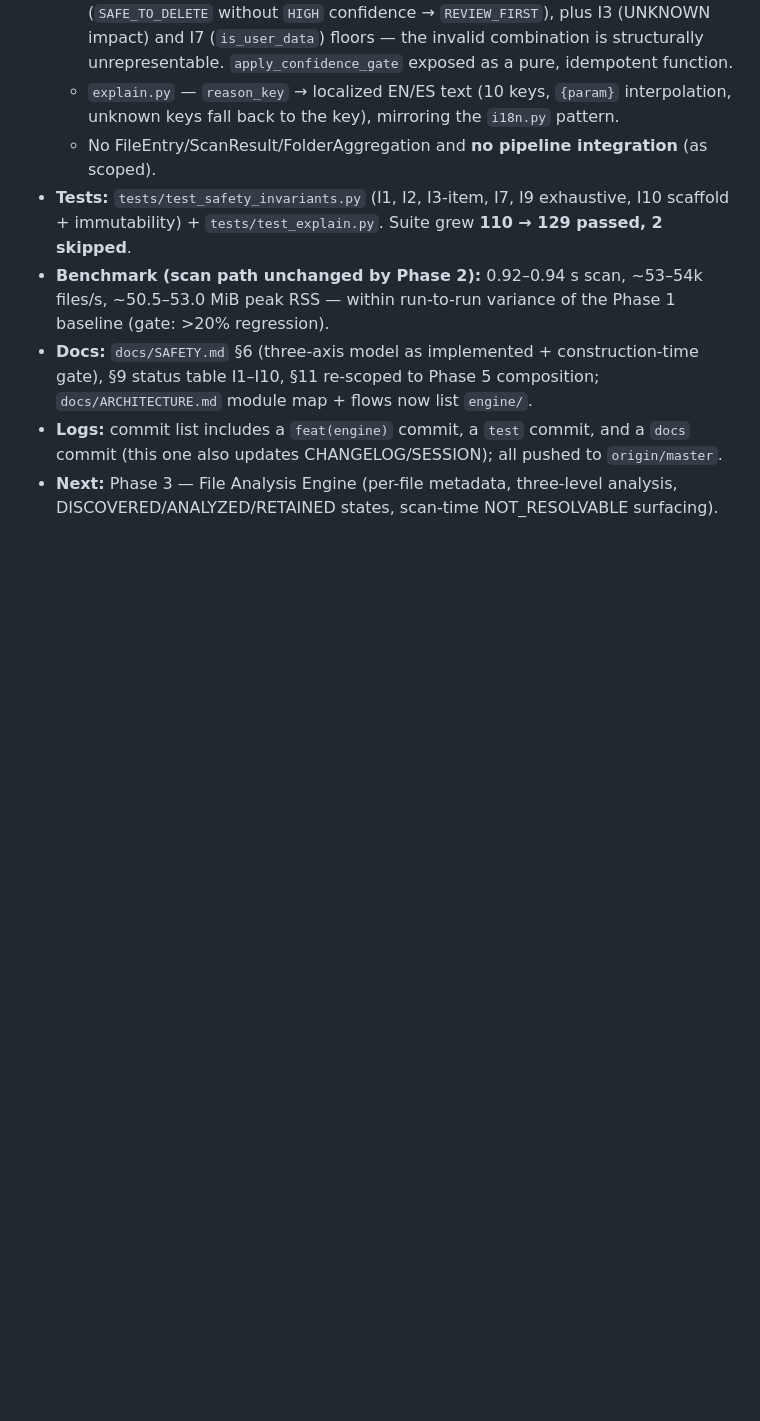
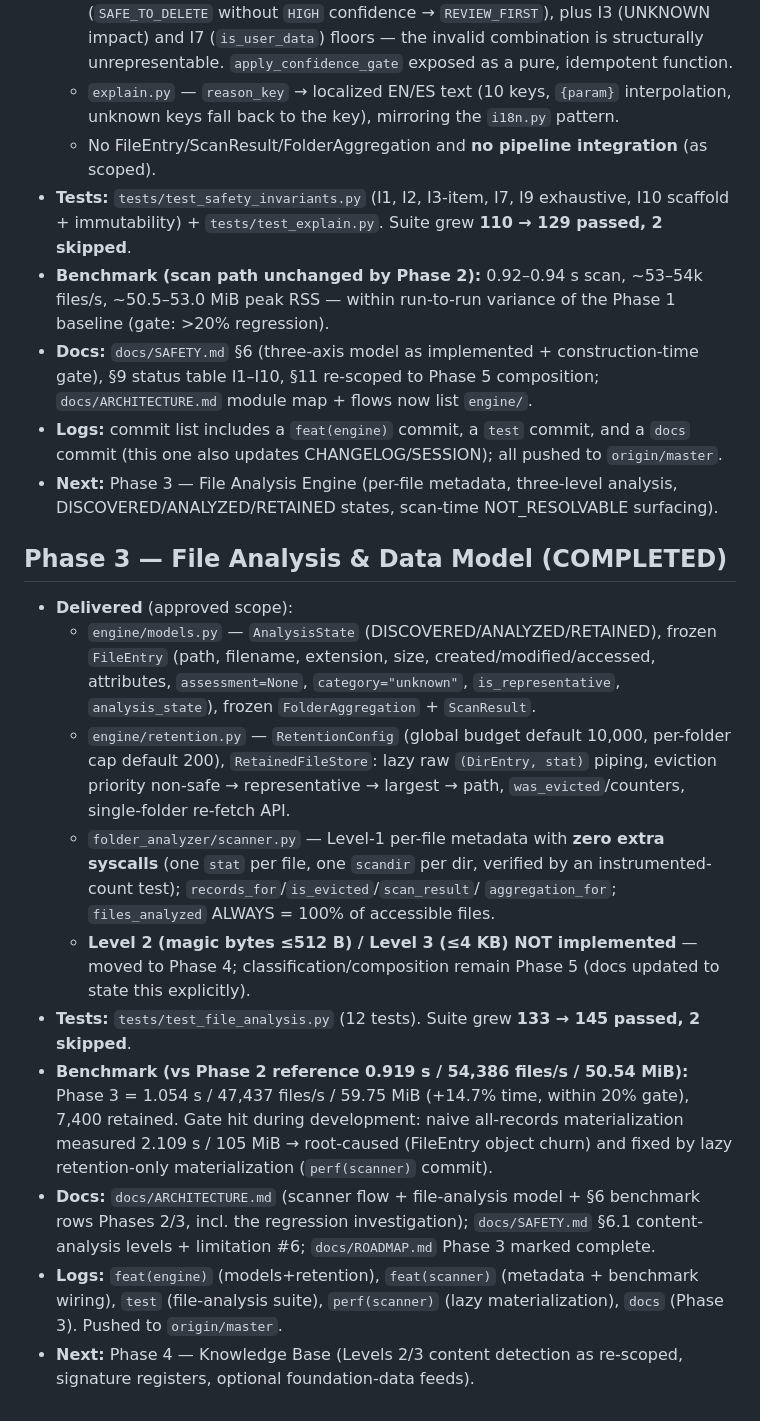
Before and after one commit to Darjona25-code/Folder_Analizer, a Markdown page: SESSION.md, the part around the change. GitHub-like rendering; blank space fills up the shorter version.

```diff
--- a/SESSION.md
+++ b/SESSION.md
@@ -95,3 +95,37 @@ folder-analyzer --path C:\
   commit (this one also updates CHANGELOG/SESSION); all pushed to `origin/master`.
 - **Next:** Phase 3 — File Analysis Engine (per-file metadata, three-level analysis,
   DISCOVERED/ANALYZED/RETAINED states, scan-time NOT_RESOLVABLE surfacing).
+
+## Phase 3 — File Analysis & Data Model (COMPLETED)
+
+- **Delivered** (approved scope):
+  - `engine/models.py` — `AnalysisState` (DISCOVERED/ANALYZED/RETAINED), frozen
+    `FileEntry` (path, filename, extension, size, created/modified/accessed,
+    attributes, `assessment=None`, `category="unknown"`, `is_representative`,
+    `analysis_state`), frozen `FolderAggregation` + `ScanResult`.
+  - `engine/retention.py` — `RetentionConfig` (global budget default 10,000,
+    per-folder cap default 200), `RetainedFileStore`: lazy raw `(DirEntry, stat)`
+    piping, eviction priority non-safe → representative → largest → path,
+    `was_evicted`/counters, single-folder re-fetch API.
+  - `folder_analyzer/scanner.py` — Level-1 per-file metadata with **zero extra
+    syscalls** (one `stat` per file, one `scandir` per dir, verified by an
+    instrumented-count test); `records_for`/`is_evicted`/`scan_result`/
+    `aggregation_for`; `files_analyzed` ALWAYS = 100% of accessible files.
+  - **Level 2 (magic bytes ≤512 B) / Level 3 (≤4 KB) NOT implemented** — moved to
+    Phase 4; classification/composition remain Phase 5 (docs updated to state this
+    explicitly).
+- **Tests:** `tests/test_file_analysis.py` (12 tests). Suite grew **133 → 145 passed,
+  2 skipped**.
+- **Benchmark (vs Phase 2 reference 0.919 s / 54,386 files/s / 50.54 MiB):** Phase 3 =
+  1.054 s / 47,437 files/s / 59.75 MiB (+14.7% time, within 20% gate), 7,400 retained.
+  Gate hit during development: naive all-records materialization measured 2.109 s /
+  105 MiB → root-caused (FileEntry object churn) and fixed by lazy retention-only
+  materialization (`perf(scanner)` commit).
+- **Docs:** `docs/ARCHITECTURE.md` (scanner flow + file-analysis model + §6 benchmark
+  rows Phases 2/3, incl. the regression investigation); `docs/SAFETY.md` §6.1
+  content-analysis levels + limitation #6; `docs/ROADMAP.md` Phase 3 marked complete.
+- **Logs:** `feat(engine)` (models+retention), `feat(scanner)` (metadata + benchmark
+  wiring), `test` (file-analysis suite), `perf(scanner)` (lazy materialization),
+  `docs` (Phase 3). Pushed to `origin/master`.
+- **Next:** Phase 4 — Knowledge Base (Levels 2/3 content detection as re-scoped,
+  signature registers, optional foundation-data feeds).
```
Also changed, not shown: CHANGELOG.md (+37 -0 lines).
